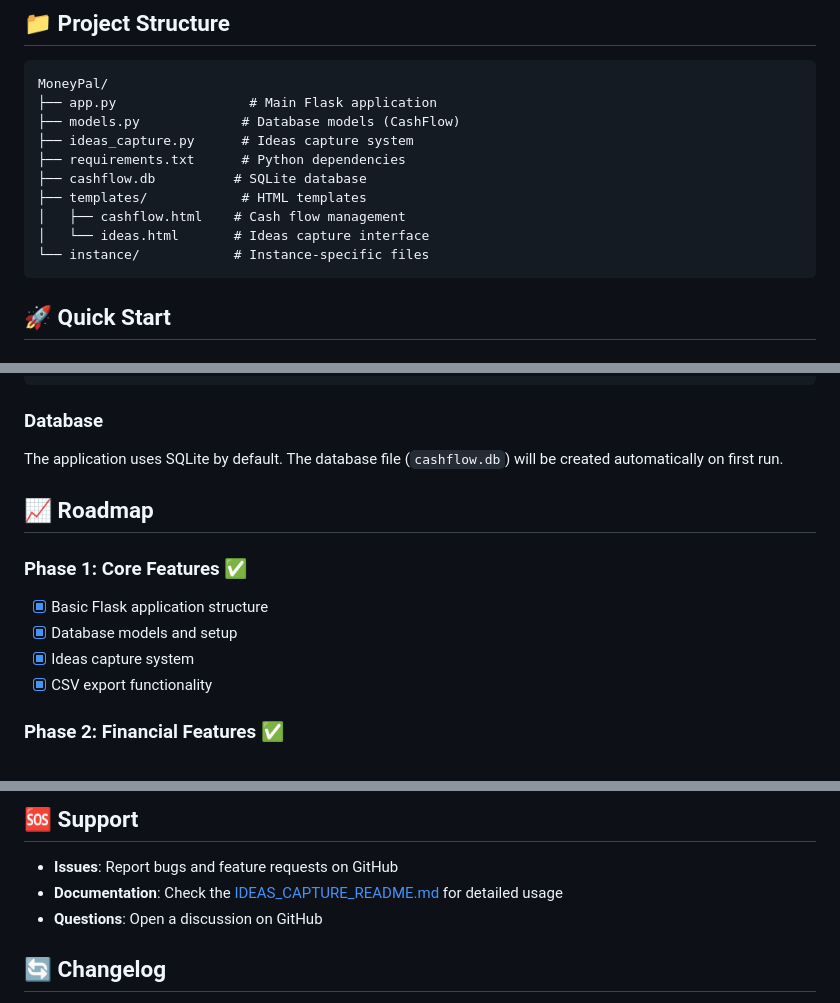
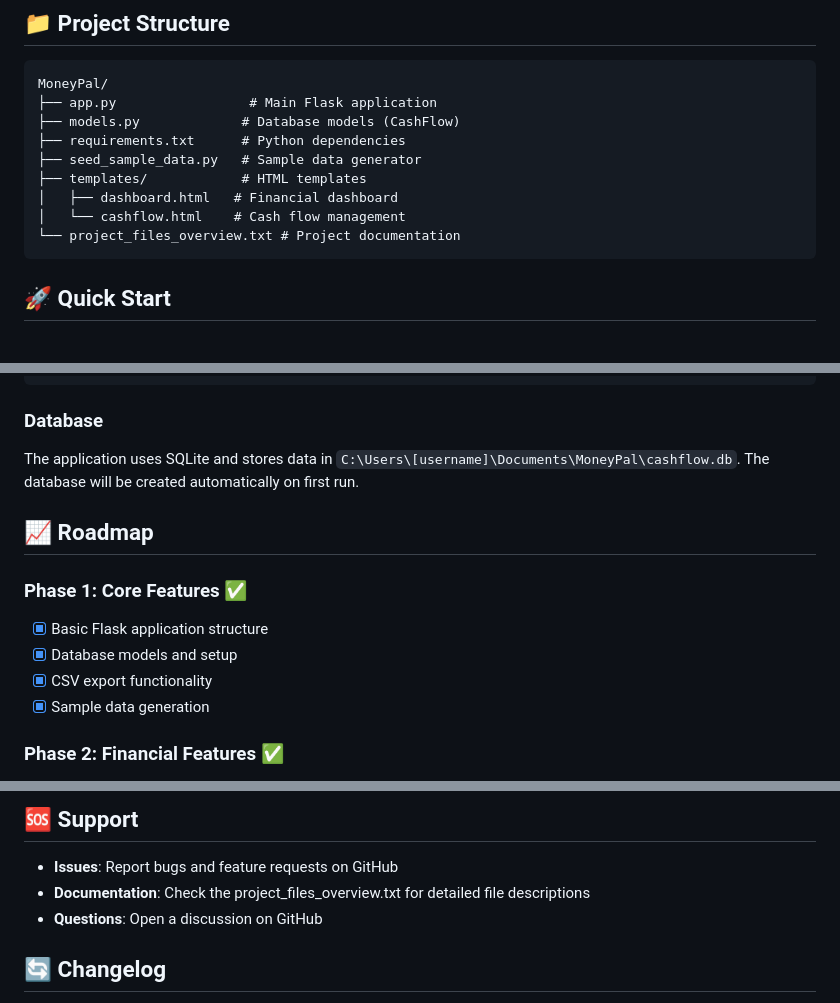
Before and after one commit to SamStamport/MoneyPal, a Markdown page: README.md, 3 parts joined by grey strips. Drawn GitHub-style.

Commit message:
Update README to reflect current project structure and features

````diff
--- a/README.md
+++ b/README.md
@@ -25,13 +25,12 @@ A Flask-based web application for tracking personal income, expenses, and financ
 MoneyPal/
 ├── app.py                 # Main Flask application
 ├── models.py             # Database models (CashFlow)
-├── ideas_capture.py      # Ideas capture system
 ├── requirements.txt      # Python dependencies
-├── cashflow.db          # SQLite database
+├── seed_sample_data.py   # Sample data generator
 ├── templates/            # HTML templates
-│   ├── cashflow.html    # Cash flow management
-│   └── ideas.html       # Ideas capture interface
-└── instance/            # Instance-specific files
+│   ├── dashboard.html   # Financial dashboard
+│   └── cashflow.html    # Cash flow management
+└── project_files_overview.txt # Project documentation
 ```
 
 ## 🚀 Quick Start
@@ -76,15 +75,15 @@ DATABASE_URL=sqlite:///cashflow.db
 ```
 
 ### Database
-The application uses SQLite by default. The database file (`cashflow.db`) will be created automatically on first run.
+The application uses SQLite and stores data in `C:\Users\[username]\Documents\MoneyPal\cashflow.db`. The database will be created automatically on first run.
 
 ## 📈 Roadmap
 
 ### Phase 1: Core Features ✅
 - [x] Basic Flask application structure
 - [x] Database models and setup
-- [x] Ideas capture system
 - [x] CSV export functionality
+- [x] Sample data generation
 
 ### Phase 2: Financial Features ✅
 - [x] Complete cash flow CRUD operations
@@ -113,7 +112,7 @@ This project is licensed under the MIT License - see the [LICENSE](LICENSE) file
 ## 🆘 Support
 
 - **Issues**: Report bugs and feature requests on GitHub
-- **Documentation**: Check the [IDEAS_CAPTURE_README.md](IDEAS_CAPTURE_README.md) for detailed usage
+- **Documentation**: Check the project_files_overview.txt for detailed file descriptions
 - **Questions**: Open a discussion on GitHub
 
 ## 🔄 Changelog
````
